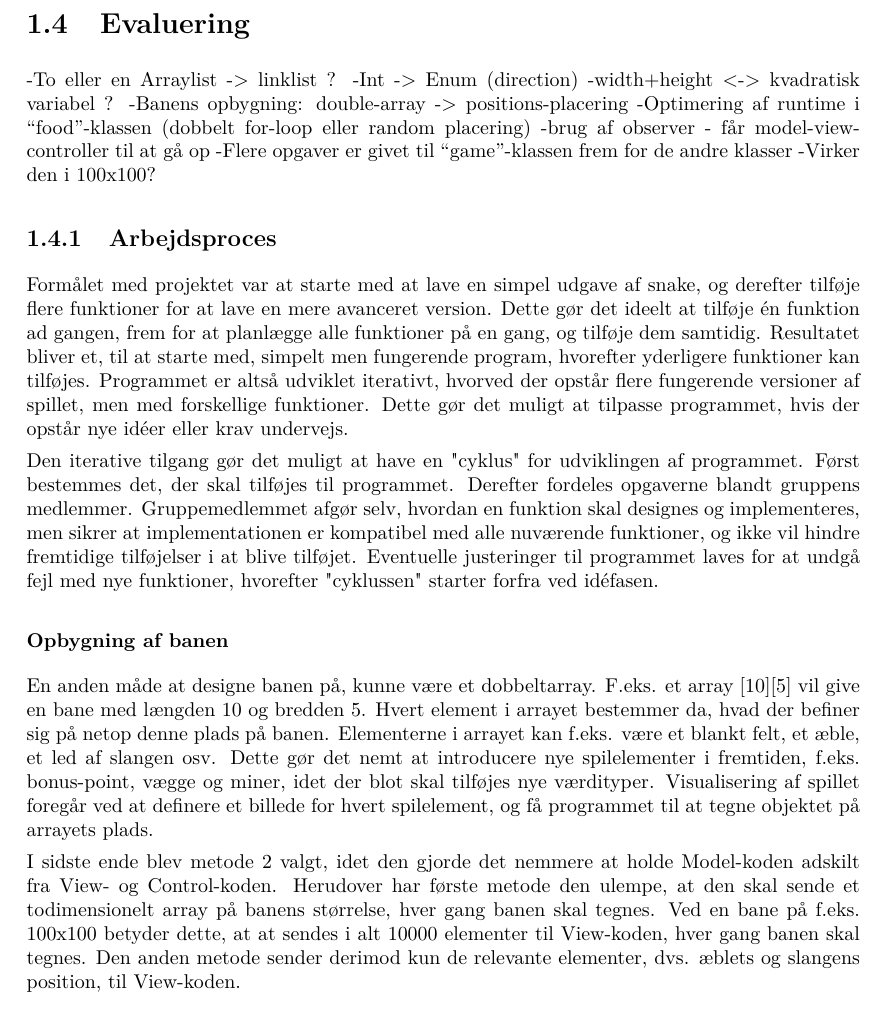
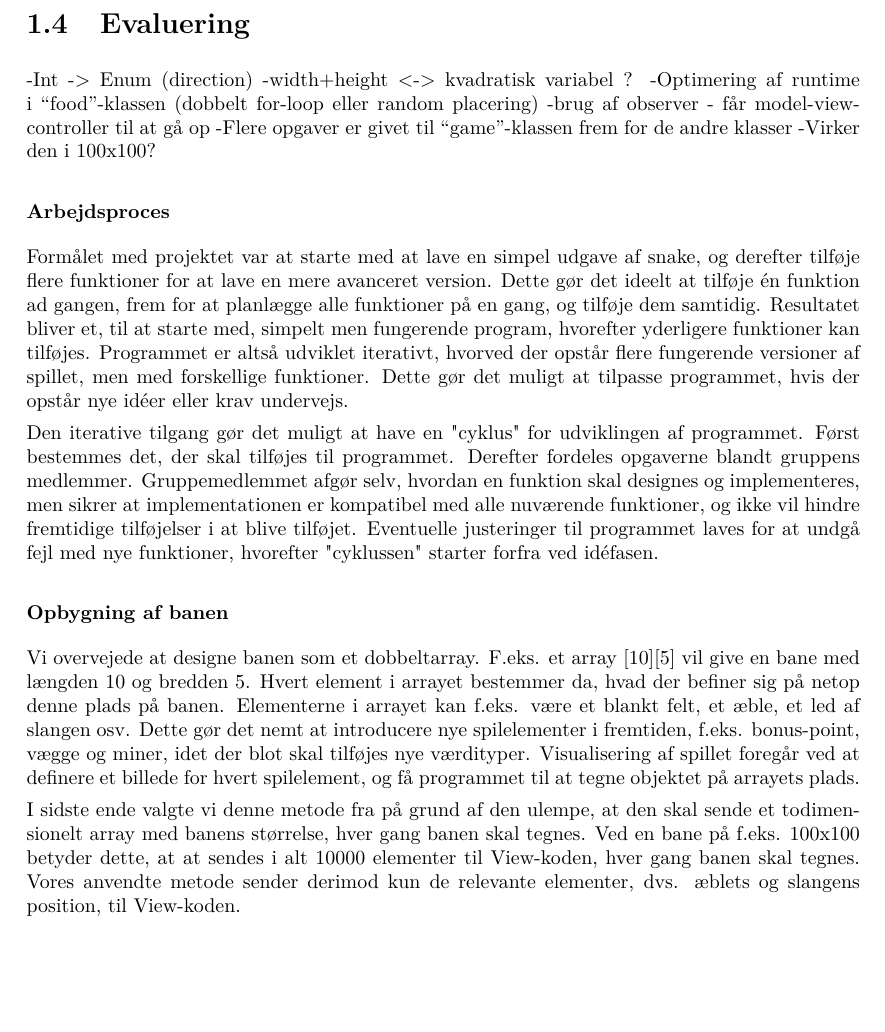
Before and after one commit to RandomInEqualities/Snake, a LaTeX document (rapport/rapport.tex, which reads rapport/content/grundlaeggende/evaluering.tex): part of page 9 of 24 before the commit and part of page 9 of 23 after it, cut so that both start at the same text, the shorter picture padded with empty space. Compiled offline with pdfLaTeX.

Commit message:
simplesnake evaluering næsten færdig

```diff
--- a/rapport/content/grundlaeggende/evaluering.tex
+++ b/rapport/content/grundlaeggende/evaluering.tex
@@ -1,22 +1,20 @@
 \section{Evaluering}
--To eller en Arraylist -> linklist ?
 -Int -> Enum (direction)
 -width+height <-> kvadratisk variabel ?
--Banens opbygning: double-array -> positions-placering
 -Optimering af runtime i “food”-klassen (dobbelt for-loop eller random placering)
 -brug af observer - får model-view-controller til at gå op
 -Flere opgaver er givet til “game”-klassen frem for de andre klasser
 -Virker den i 100x100?
 
-\subsection{Arbejdsproces}
+\subsubsection{Arbejdsproces}
 Formålet med projektet var at starte med at lave en simpel udgave af snake, og derefter tilføje flere funktioner for at lave en mere avanceret version. Dette gør det ideelt at tilføje én funktion ad gangen, frem for at planlægge alle funktioner på en gang, og tilføje dem samtidig. Resultatet bliver et, til at starte med, simpelt men fungerende program, hvorefter yderligere funktioner kan tilføjes. Programmet er altså udviklet iterativt, hvorved der opstår flere fungerende versioner af spillet, men med forskellige funktioner. Dette gør det muligt at tilpasse programmet, hvis der opstår nye idéer eller krav undervejs.
 
 Den iterative tilgang gør det muligt at have en "cyklus" for udviklingen af programmet. Først bestemmes det, der skal tilføjes til programmet. Derefter fordeles opgaverne blandt gruppens medlemmer. Gruppemedlemmet afgør selv, hvordan en funktion skal designes og implementeres, men sikrer at implementationen er kompatibel med alle nuværende funktioner, og ikke vil hindre fremtidige tilføjelser i at blive tilføjet. Eventuelle justeringer til programmet laves for at undgå fejl med nye funktioner, hvorefter "cyklussen" starter forfra ved idéfasen.
 
 \subsubsection{Opbygning af banen}
-En anden måde at designe banen på, kunne være et dobbeltarray. F.eks. et array [10][5] vil give en bane med længden 10 og bredden 5. Hvert element i arrayet bestemmer da, hvad der befiner sig på netop denne plads på banen. Elementerne i arrayet kan f.eks. være et blankt felt, et æble, et led af slangen osv. Dette gør det nemt at introducere nye spilelementer i fremtiden, f.eks. bonus-point, vægge og miner, idet der blot skal tilføjes nye værdityper. Visualisering af spillet foregår ved at definere et billede for hvert spilelement, og få programmet til at tegne objektet på arrayets plads.
+Vi overvejede at designe banen som et dobbeltarray. F.eks. et array [10][5] vil give en bane med længden 10 og bredden 5. Hvert element i arrayet bestemmer da, hvad der befiner sig på netop denne plads på banen. Elementerne i arrayet kan f.eks. være et blankt felt, et æble, et led af slangen osv. Dette gør det nemt at introducere nye spilelementer i fremtiden, f.eks. bonus-point, vægge og miner, idet der blot skal tilføjes nye værdityper. Visualisering af spillet foregår ved at definere et billede for hvert spilelement, og få programmet til at tegne objektet på arrayets plads.
 
-I sidste ende blev metode 2 valgt, idet den gjorde det nemmere at holde Model-koden adskilt fra View- og Control-koden. Herudover har første metode den ulempe, at den skal sende et todimensionelt array på banens størrelse, hver gang banen skal tegnes. Ved en bane på f.eks. 100x100 betyder dette, at at sendes i alt 10000 elementer til View-koden, hver gang banen skal tegnes. Den anden metode sender derimod kun de relevante elementer, dvs. æblets og slangens position, til View-koden.
+I sidste ende valgte vi denne metode fra på grund af den ulempe, at den skal sende et todimensionelt array med banens størrelse, hver gang banen skal tegnes. Ved en bane på f.eks. 100x100 betyder dette, at at sendes i alt 10000 elementer til View-koden, hver gang banen skal tegnes. Vores anvendte metode sender derimod kun de relevante elementer, dvs. æblets og slangens position, til View-koden.
 
 \subsubsection{Snake}
 Da slangen i snake-spillet består af en række felter, som alle har netop en koordinat i forbindelse med andre led, er en effektiv måde at bestemme slangens position på en ArrayList, idet denne datastrukturer er fleksibel i størrelse og passer til formålet. Når slangen vokser i størrelse, bliver dette dog mindre effektivt, idet slangens hoved altid sættes som element 0. Når slangen vokser, tilføjes et nyt element på plads 0, hvormed hele listen skal flyttes. En anden mulighed ville være at bruge en anden datastruktur, f.eks. LinkedList, eller lade hovedet være defineret som element positions.size()-1, hvormed nye hovedet tilføjes sidst i listen. Et problem ved at bruge LinkedList er dog, at denne datastruktur ikke tillader vilkårlig adgang af værdier, men derimod altid bevæger sig fra første eller sidste element. Dette problem kan løses ved at bruge en iterator, men blev fravalgt, idet det skabte problemer, når listen skulle bruges på tværs af klasserne.
```
Also changed, not shown: rapport/content/advanceret/design.tex (+1 -1 lines), rapport/rapport.pdf, rapport/content/grundlaeggende/evaluering.tex (3 more changed lines).
